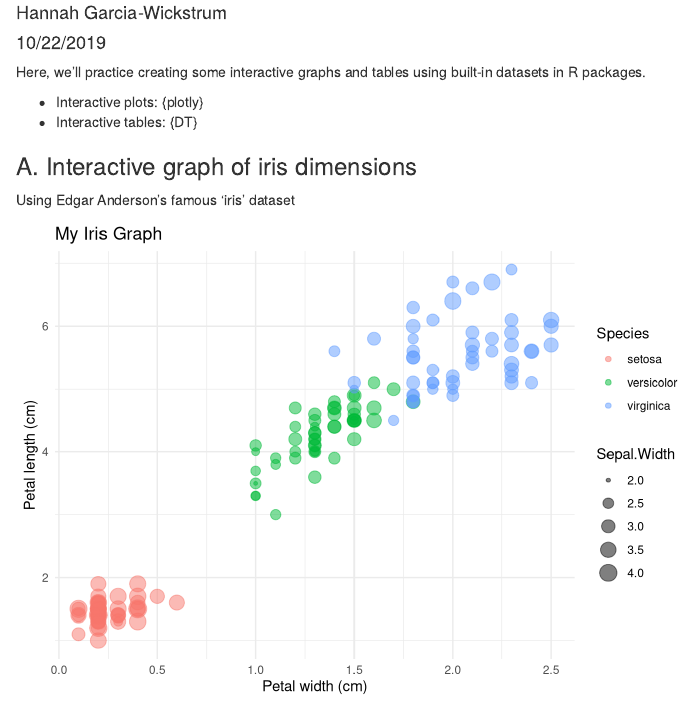
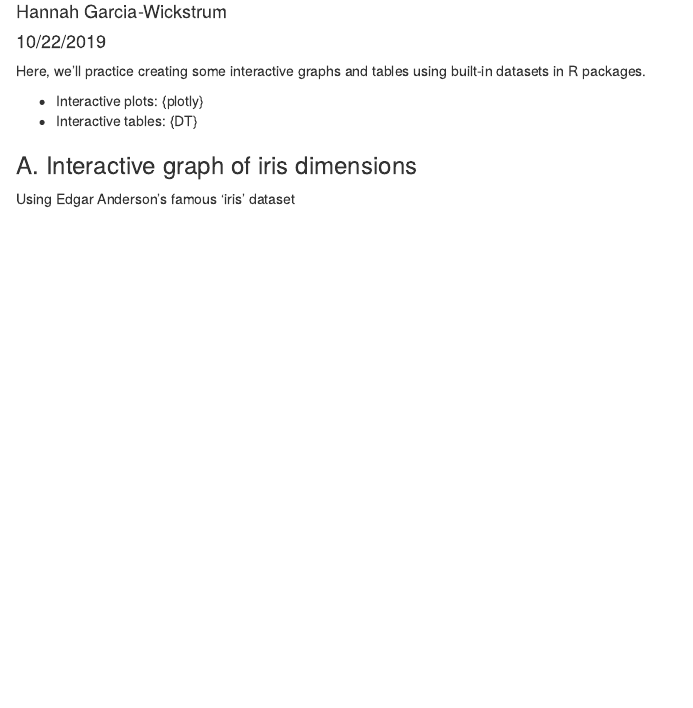
Before and after one commit to HannahGW/esm206-lab4-part2-hgw, an R Markdown document (interactive_examples.Rmd): the page in a window 1100 px wide, from 70 px down. Rendered offline with R 4.5, knitr and Pandoc, with nearby package versions.

````diff
--- a/interactive_examples.Rmd
+++ b/interactive_examples.Rmd
@@ -5,7 +5,7 @@
 output: html_document
 ---
 
-```{r setup, include=FALSE, echo = FALSE}
+```{r setup, echo = FALSE}
 knitr::opts_chunk$set(echo = TRUE)
 ```
 
@@ -25,7 +25,7 @@
 ### A. Interactive graph of iris dimensions
 
 Using Edgar Anderson's famous 'iris' dataset
-```{r, echo = FALSE}
+```{r, echo = FALSE, eval = FALSE}
 
 iris_graph <- ggplot(data = iris, aes(x = Petal.Width, y = Petal.Length)) +
   geom_point(aes(size = Sepal.Width,
````
Also changed, not shown: interactive_examples.html, interactive_examples.Rmd (1 more changed lines).
